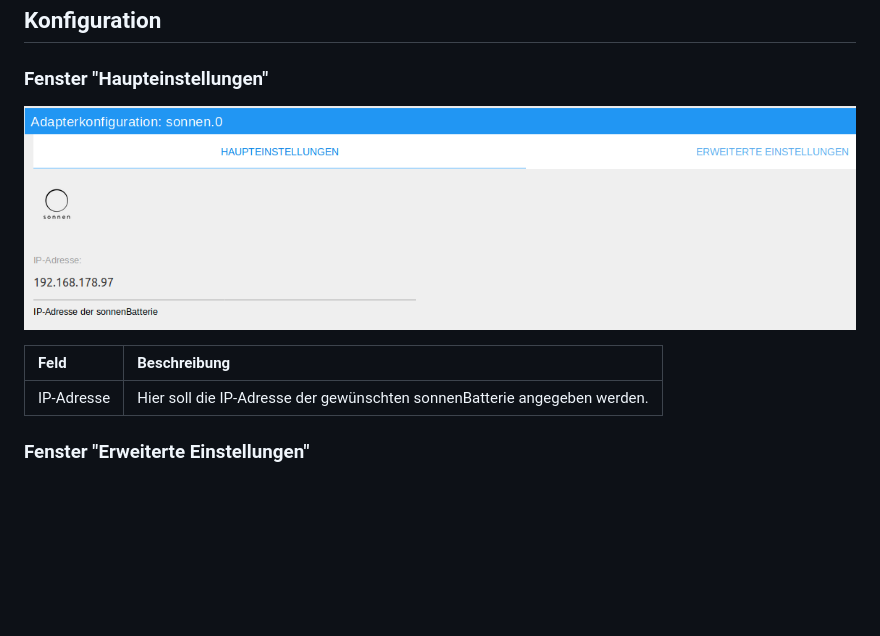
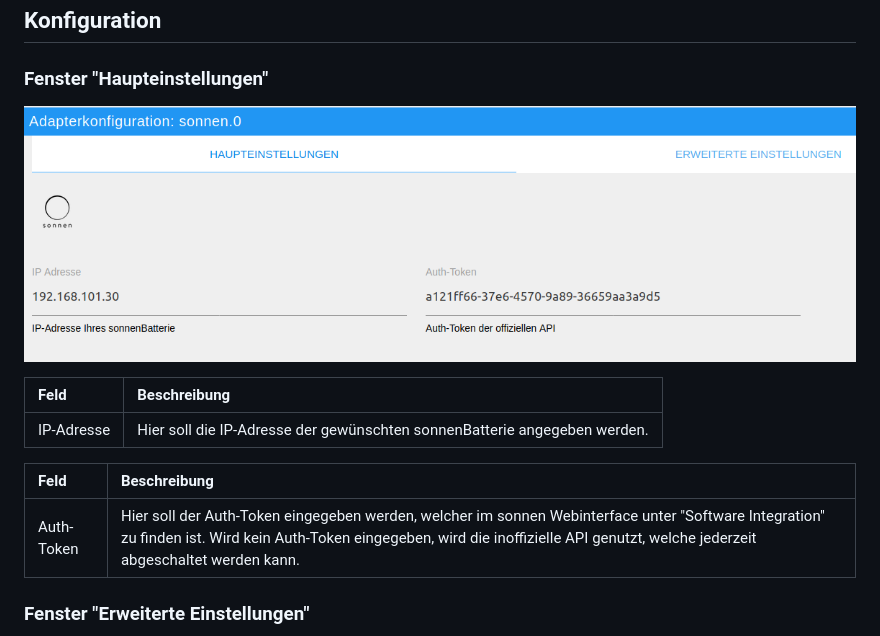
Before and after one commit to foxriver76/ioBroker.sonnen, a Markdown page: docs/de/README.md, the part around the change. Rendered like a GitHub page; pictures changed too: docs/de/media/mainSettings.png; blank space fills up the shorter version.

```diff
--- a/docs/de/README.md
+++ b/docs/de/README.md
@@ -41,6 +41,9 @@ Nach Abschluss der Installation einer Adapterinstanz öffnet sich automatisch ei
 |:-------------|:-------------|
 |IP-Adresse    |Hier soll die IP-Adresse der gewünschten sonnenBatterie angegeben werden.|
 
+| Feld         | Beschreibung |
+|:-------------|:-------------|
+|Auth-Token    |Hier soll der Auth-Token eingegeben werden, welcher im sonnen Webinterface unter "Software Integration" zu finden ist. Wird kein Auth-Token eingegeben, wird die inoffizielle API genutzt, welche jederzeit abgeschaltet werden kann.|
 
 ### Fenster "Erweiterte Einstellungen"
 ![Advanced Settings](media/advancedSettings.png "Erweiterte Einstellungen")
```
Also changed, not shown: README.md (+2 -1 lines), docs/en/media/mainSettings.png.
